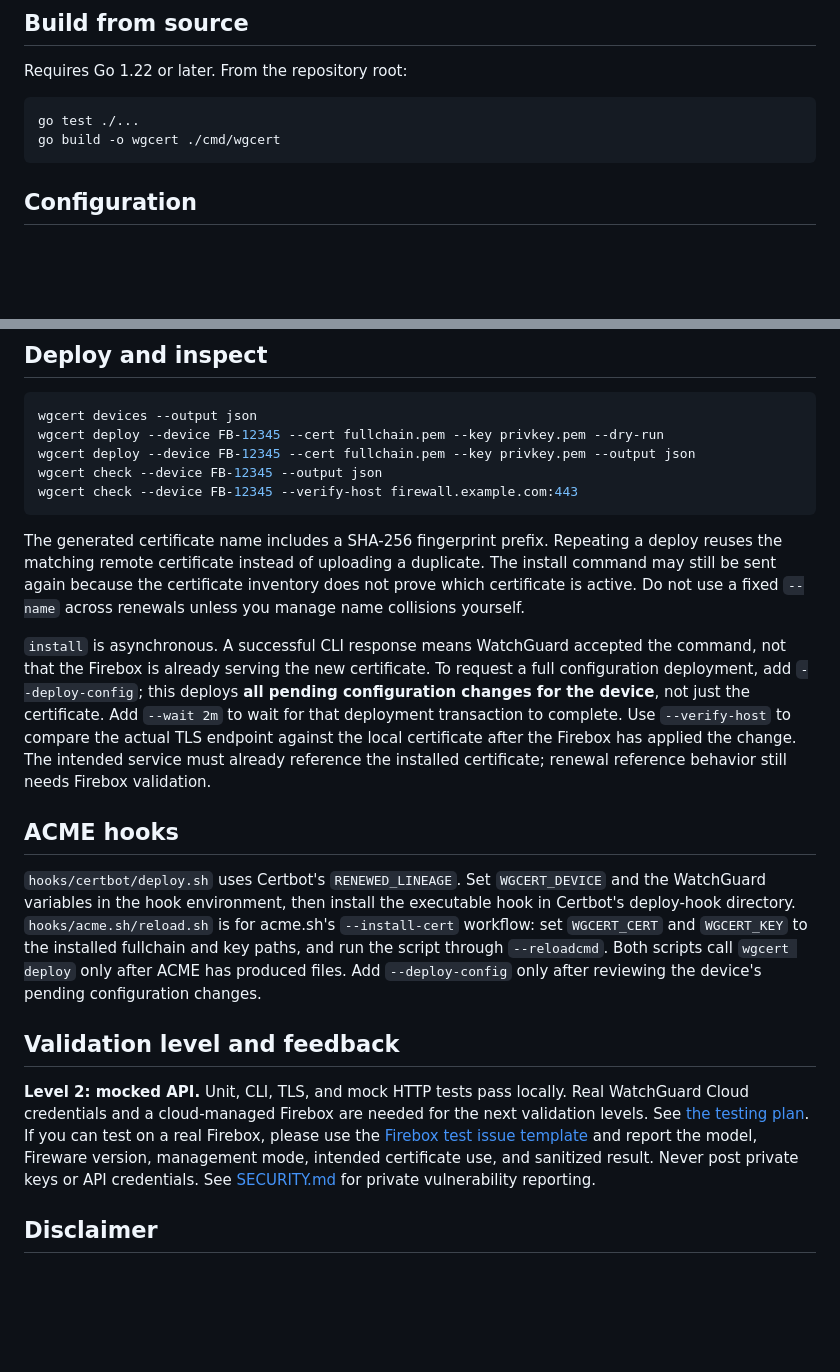
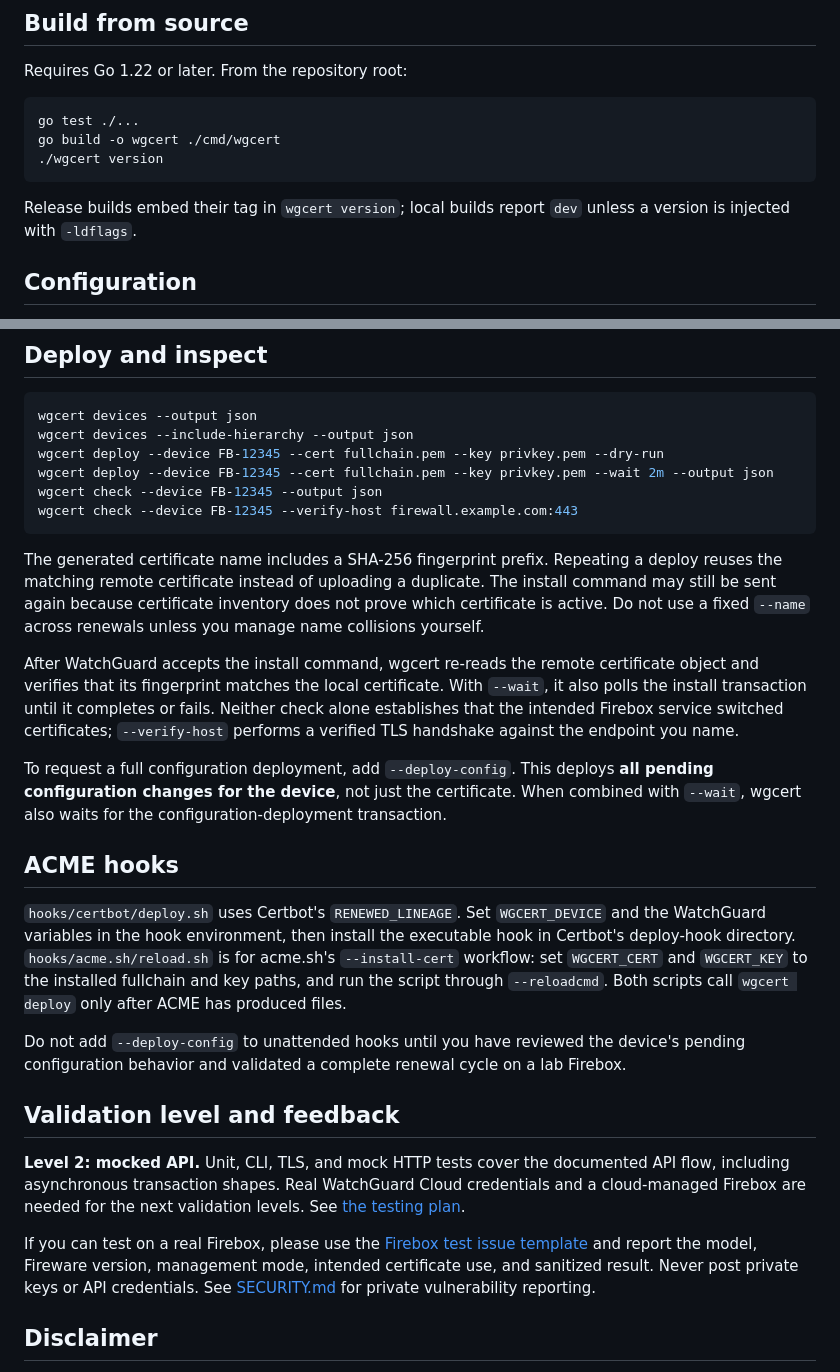
Before and after one commit to eliazv/watchguard-acme-deploy, a Markdown page: README.md, 2 parts joined by grey strips. GitHub-like rendering; blank space fills up the shorter version.

````diff
--- a/README.md
+++ b/README.md
@@ -103,7 +119,10 @@ Requires Go 1.22 or later. From the repository root:
 ```sh
 go test ./...
 go build -o wgcert ./cmd/wgcert
+./wgcert version
 ```
+
+Release builds embed their tag in `wgcert version`; local builds report `dev` unless a version is injected with `-ldflags`.
 
 ## Configuration
 
@@ -124,23 +143,30 @@ Use read-only credentials for `devices` and `check` if available. Avoid shell hi
 
 ```sh
 wgcert devices --output json
+wgcert devices --include-hierarchy --output json
 wgcert deploy --device FB-12345 --cert fullchain.pem --key privkey.pem --dry-run
-wgcert deploy --device FB-12345 --cert fullchain.pem --key privkey.pem --output json
+wgcert deploy --device FB-12345 --cert fullchain.pem --key privkey.pem --wait 2m --output json
 wgcert check --device FB-12345 --output json
 wgcert check --device FB-12345 --verify-host firewall.example.com:443
 ```
 
-The generated certificate name includes a SHA-256 fingerprint prefix. Repeating a deploy reuses the matching remote certificate instead of uploading a duplicate. The install command may still be sent again because the certificate inventory does not prove which certificate is active. Do not use a fixed `--name` across renewals unless you manage name collisions yourself.
+The generated certificate name includes a SHA-256 fingerprint prefix. Repeating a deploy reuses the matching remote certificate instead of uploading a duplicate. The install command may still be sent again because certificate inventory does not prove which certificate is active. Do not use a fixed `--name` across renewals unless you manage name collisions yourself.
 
-`install` is asynchronous. A successful CLI response means WatchGuard accepted the command, not that the Firebox is already serving the new certificate. To request a full configuration deployment, add `--deploy-config`; this deploys **all pending configuration changes for the device**, not just the certificate. Add `--wait 2m` to wait for that deployment transaction to complete. Use `--verify-host` to compare the actual TLS endpoint against the local certificate after the Firebox has applied the change. The intended service must already reference the installed certificate; renewal reference behavior still needs Firebox validation.
+After WatchGuard accepts the install command, wgcert re-reads the remote certificate object and verifies that its fingerprint matches the local certificate. With `--wait`, it also polls the install transaction until it completes or fails. Neither check alone establishes that the intended Firebox service switched certificates; `--verify-host` performs a verified TLS handshake against the endpoint you name.
+
+To request a full configuration deployment, add `--deploy-config`. This deploys **all pending configuration changes for the device**, not just the certificate. When combined with `--wait`, wgcert also waits for the configuration-deployment transaction.
 
 ## ACME hooks
 
-`hooks/certbot/deploy.sh` uses Certbot's `RENEWED_LINEAGE`. Set `WGCERT_DEVICE` and the WatchGuard variables in the hook environment, then install the executable hook in Certbot's deploy-hook directory. `hooks/acme.sh/reload.sh` is for acme.sh's `--install-cert` workflow: set `WGCERT_CERT` and `WGCERT_KEY` to the installed fullchain and key paths, and run the script through `--reloadcmd`. Both scripts call `wgcert deploy` only after ACME has produced files. Add `--deploy-config` only after reviewing the device's pending configuration changes.
+`hooks/certbot/deploy.sh` uses Certbot's `RENEWED_LINEAGE`. Set `WGCERT_DEVICE` and the WatchGuard variables in the hook environment, then install the executable hook in Certbot's deploy-hook directory. `hooks/acme.sh/reload.sh` is for acme.sh's `--install-cert` workflow: set `WGCERT_CERT` and `WGCERT_KEY` to the installed fullchain and key paths, and run the script through `--reloadcmd`. Both scripts call `wgcert deploy` only after ACME has produced files.
+
+Do not add `--deploy-config` to unattended hooks until you have reviewed the device's pending configuration behavior and validated a complete renewal cycle on a lab Firebox.
 
 ## Validation level and feedback
 
-**Level 2: mocked API.** Unit, CLI, TLS, and mock HTTP tests pass locally. Real WatchGuard Cloud credentials and a cloud-managed Firebox are needed for the next validation levels. See [the testing plan](docs/testing.md). If you can test on a real Firebox, please use the [Firebox test issue template](https://github.com/eliazv/watchguard-acme-deploy/issues/new/choose) and report the model, Fireware version, management mode, intended certificate use, and sanitized result. Never post private keys or API credentials. See [SECURITY.md](SECURITY.md) for private vulnerability reporting.
+**Level 2: mocked API.** Unit, CLI, TLS, and mock HTTP tests cover the documented API flow, including asynchronous transaction shapes. Real WatchGuard Cloud credentials and a cloud-managed Firebox are needed for the next validation levels. See [the testing plan](docs/testing.md).
+
+If you can test on a real Firebox, please use the [Firebox test issue template](https://github.com/eliazv/watchguard-acme-deploy/issues/new/choose) and report the model, Fireware version, management mode, intended certificate use, and sanitized result. Never post private keys or API credentials. See [SECURITY.md](SECURITY.md) for private vulnerability reporting.
 
 ## Disclaimer
 
````
Also changed, not shown: other parts of README.md (+23 -7 lines).
